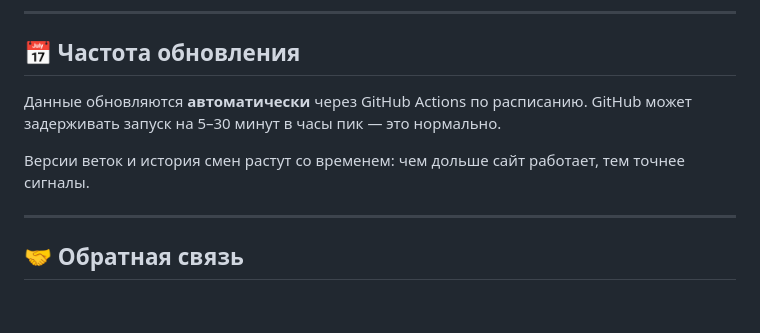
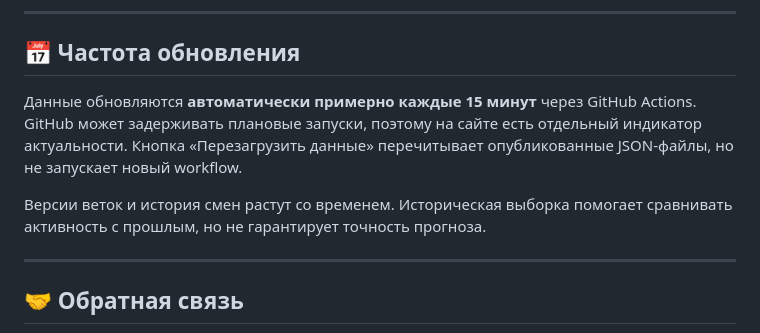
Before and after one commit to freeosintmaper/when-is-patch, a Markdown page: README.md, the part around one of its changes. Rendered like a GitHub page; blank space fills up the shorter version.

```diff
--- a/README.md
+++ b/README.md
@@ -120,9 +129,9 @@ when-is-patch/
 
 ## 📅 Частота обновления
 
-Данные обновляются **автоматически** через GitHub Actions по расписанию. GitHub может задерживать запуск на 5–30 минут в часы пик — это нормально.
+Данные обновляются **автоматически примерно каждые 15 минут** через GitHub Actions. GitHub может задерживать плановые запуски, поэтому на сайте есть отдельный индикатор актуальности. Кнопка «Перезагрузить данные» перечитывает опубликованные JSON-файлы, но не запускает новый workflow.
 
-Версии веток и история смен растут со временем: чем дольше сайт работает, тем точнее сигналы.
+Версии веток и история смен растут со временем. Историческая выборка помогает сравнивать активность с прошлым, но не гарантирует точность прогноза.
 
 ---
 
```
Also changed, not shown: other parts of README.md (+19 -10 lines).
